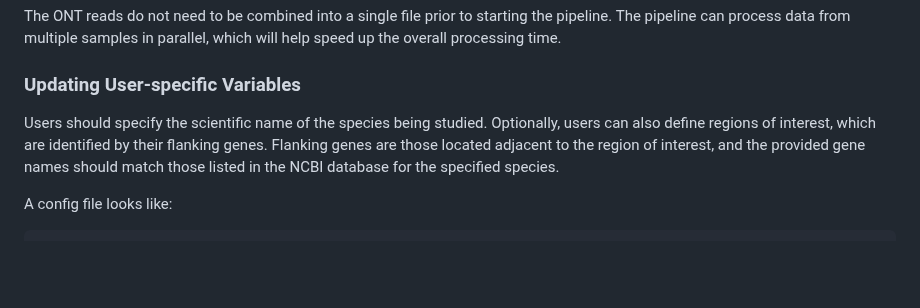
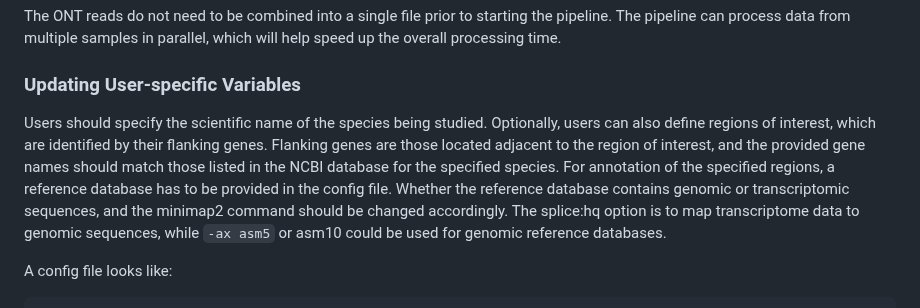
Before and after one commit to BPRC-Bioinfo/LRS-Assembler, a Markdown page: README.md, the part around the change. Drawn GitHub-style; blank space fills up the shorter version.

````diff
--- a/README.md
+++ b/README.md
@@ -43,7 +43,7 @@ The pipeline can process data from multiple samples in parallel, which will help
 
 ### Updating User-specific Variables
 
-Users should specify the scientific name of the species being studied. Optionally, users can also define regions of interest, which are identified by their flanking genes. Flanking genes are those located adjacent to the region of interest, and the provided gene names should match those listed in the NCBI database for the specified species.
+Users should specify the scientific name of the species being studied. Optionally, users can also define regions of interest, which are identified by their flanking genes. Flanking genes are those located adjacent to the region of interest, and the provided gene names should match those listed in the NCBI database for the specified species. For annotation of the specified regions, a reference database has to be provided in the config file. Whether the reference database contains genomic or transcriptomic sequences, and the minimap2 command should be changed accordingly. The splice:hq option is to map transcriptome data to genomic sequences, while ```-ax asm5``` or asm10 could be used for genomic reference databases.
 
 A config file looks like:
 ```
````
